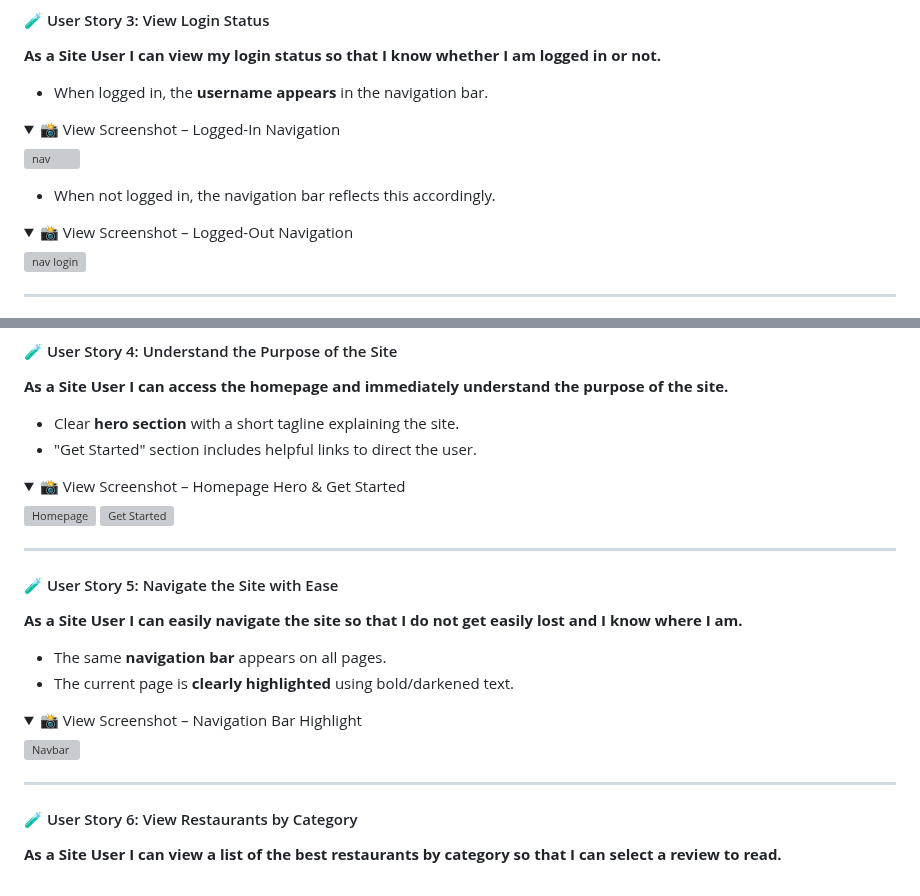
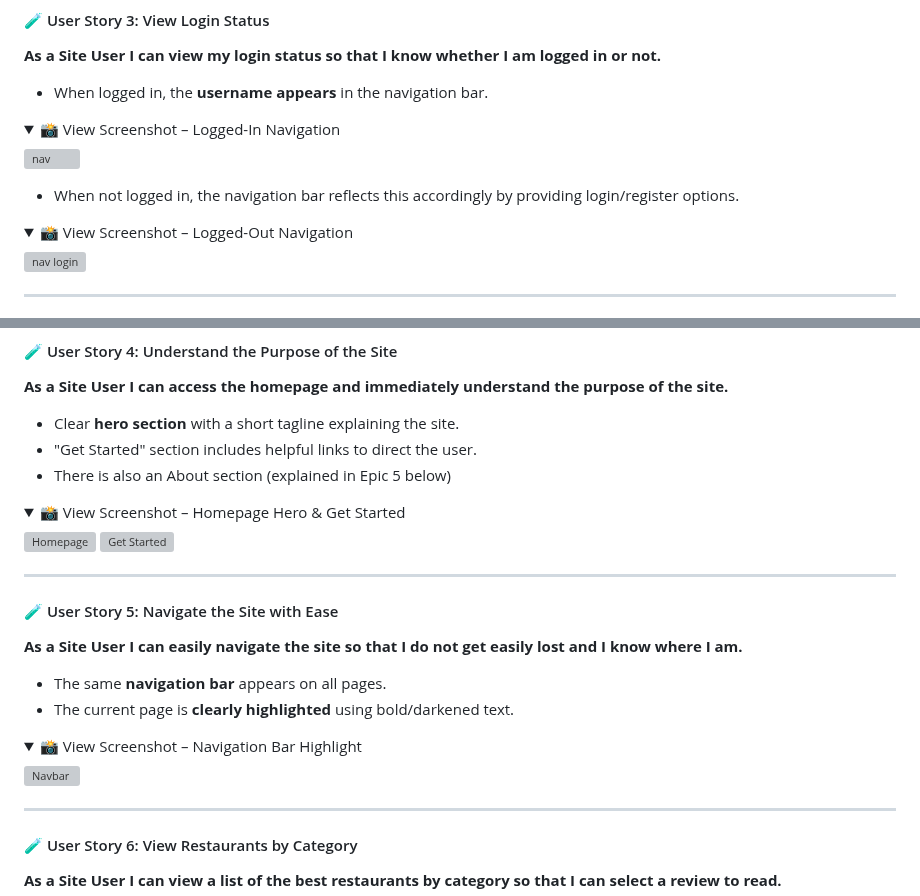
Before and after one commit to cgrace0044/pp4_zaragoza_restaurants, a Markdown page: testing.md, 2 parts joined by grey strips. GitHub-like rendering; folded sections open; grey boxes are pictures that could not be loaded.

Commit message:
minor changes to testing file following read through

```diff
--- a/testing.md
+++ b/testing.md
@@ -95,7 +95,7 @@
 
 </details>
 
-- When not logged in, the navigation bar reflects this accordingly.
+- When not logged in, the navigation bar reflects this accordingly by providing login/register options.
 
 <details>
 <summary>📸 View Screenshot – Logged-Out Navigation</summary>
@@ -123,6 +123,7 @@
 
 - Clear **hero section** with a short tagline explaining the site.
 - "Get Started" section includes helpful links to direct the user.
+- There is also an About section (explained in Epic 5 below)
 
 <details>
 <summary>📸 View Screenshot – Homepage Hero & Get Started</summary>
```
Also changed, not shown: other parts of testing.md (+1 -1 lines).
